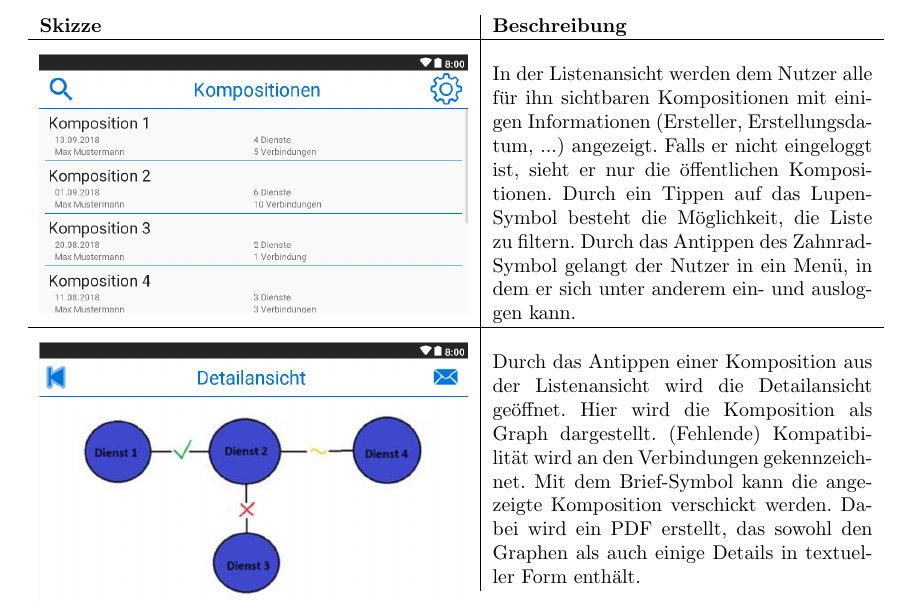
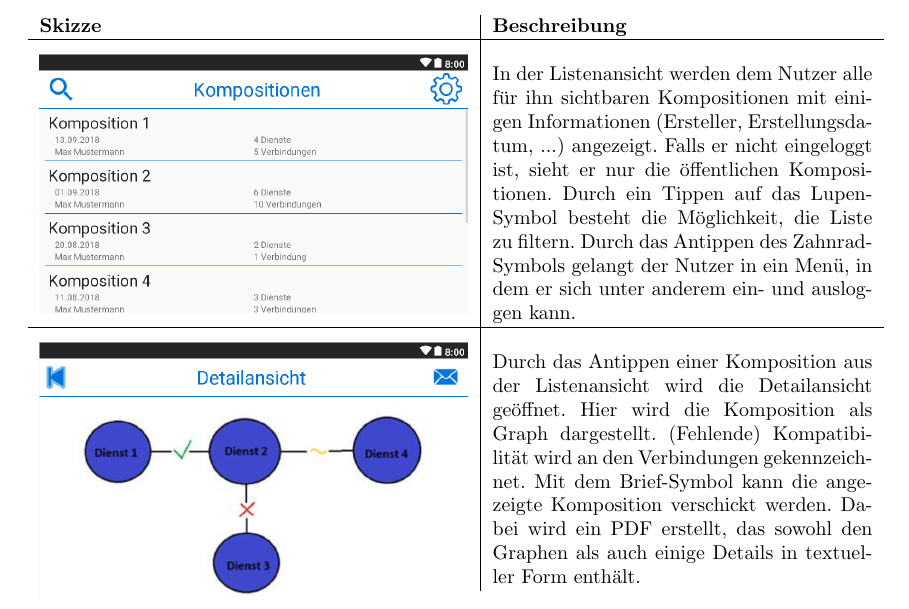
Before and after one commit to miralys1/sopro, a LaTeX document (pflichtenheft/pflichtenheft.tex, which reads pflichtenheft/kapitel/benutzeroberflaeche.tex): part of page 21 of 24, cut so that both start at the same text. Compiled offline with pdfLaTeX.

Commit message:
Kleiner orthografischer Fehler korrigiert

```diff
--- a/pflichtenheft/kapitel/benutzeroberflaeche.tex
+++ b/pflichtenheft/kapitel/benutzeroberflaeche.tex
@@ -12,7 +12,7 @@ In diesem Kapitel werden erste Entwürfe der Benutzeroberflächen dargestellt. D
 		%\caption{Listenansicht in der Android-App}
 		\label{fig:mock-list}
 
-		&In der Listenansicht werden dem Nutzer alle für ihn sichtbaren Kompositionen mit einigen Informationen (Ersteller, Erstellungsdatum, ...) angezeigt. Falls er nicht eingeloggt ist, sieht er nur die öffentlichen Kompositionen. Durch ein Tippen auf das Lupen-Symbol besteht die Möglichkeit, die Liste zu filtern. Durch das Antippen des Zahnrad-Symbol gelangt der Nutzer in ein Menü, in dem er sich unter anderem ein- und ausloggen kann.
+		&In der Listenansicht werden dem Nutzer alle für ihn sichtbaren Kompositionen mit einigen Informationen (Ersteller, Erstellungsdatum, ...) angezeigt. Falls er nicht eingeloggt ist, sieht er nur die öffentlichen Kompositionen. Durch ein Tippen auf das Lupen-Symbol besteht die Möglichkeit, die Liste zu filtern. Durch das Antippen des Zahnrad-Symbols gelangt der Nutzer in ein Menü, in dem er sich unter anderem ein- und ausloggen kann.
 
 		\\ \hline \\
 		\raisebox{-.9\height}[0pt][0pt]{\includegraphics[width=.5\textwidth]{img/mockup_detail}}
```
